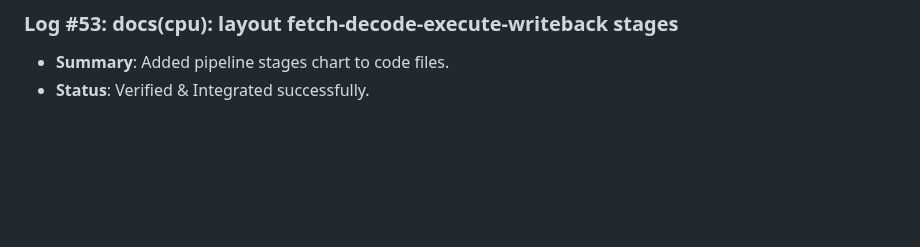
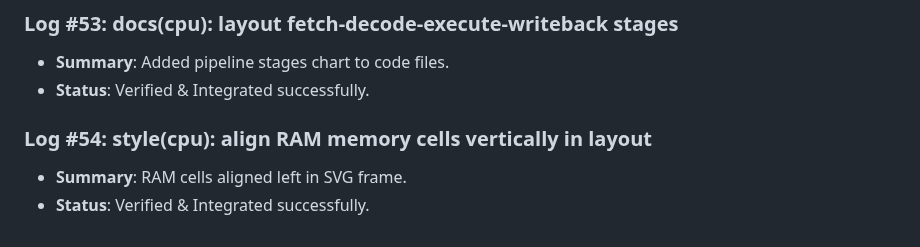
Before and after one commit to D5BU/ComputeXplain, a Markdown page: DEVELOPMENT.md, the part around the change. GitHub-like rendering; blank space fills up the shorter version.

Commit message:
style(cpu): align RAM memory cells vertically in layout (#54)

```diff
--- a/DEVELOPMENT.md
+++ b/DEVELOPMENT.md
@@ -181,3 +181,7 @@ This document tracks the incremental building steps, unit tests, and performance
 ### Log #53: docs(cpu): layout fetch-decode-execute-writeback stages
 - **Summary**: Added pipeline stages chart to code files.
 - **Status**: Verified & Integrated successfully.
+
+### Log #54: style(cpu): align RAM memory cells vertically in layout
+- **Summary**: RAM cells aligned left in SVG frame.
+- **Status**: Verified & Integrated successfully.
```
